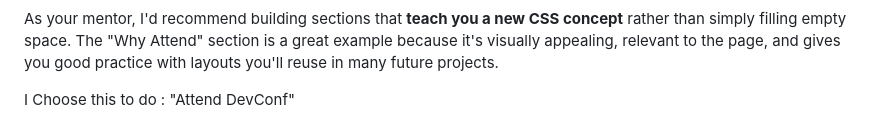
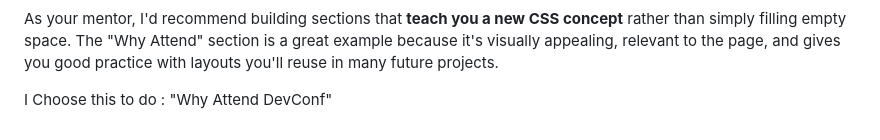
Before and after one commit to jotika-meaw/PH-Assignment-01, a Markdown page: PROMPTS.md, the part around the change. GitHub-like rendering.

Commit message:
Update landing page

```diff
--- a/PROMPTS.md
+++ b/PROMPTS.md
@@ -288,4 +288,4 @@ As your mentor, I'd recommend building sections that **teach you a new CSS conce
 
 
 
-I Choose this to do : "Attend DevConf"
+I Choose this to do : "Why Attend DevConf"
```
